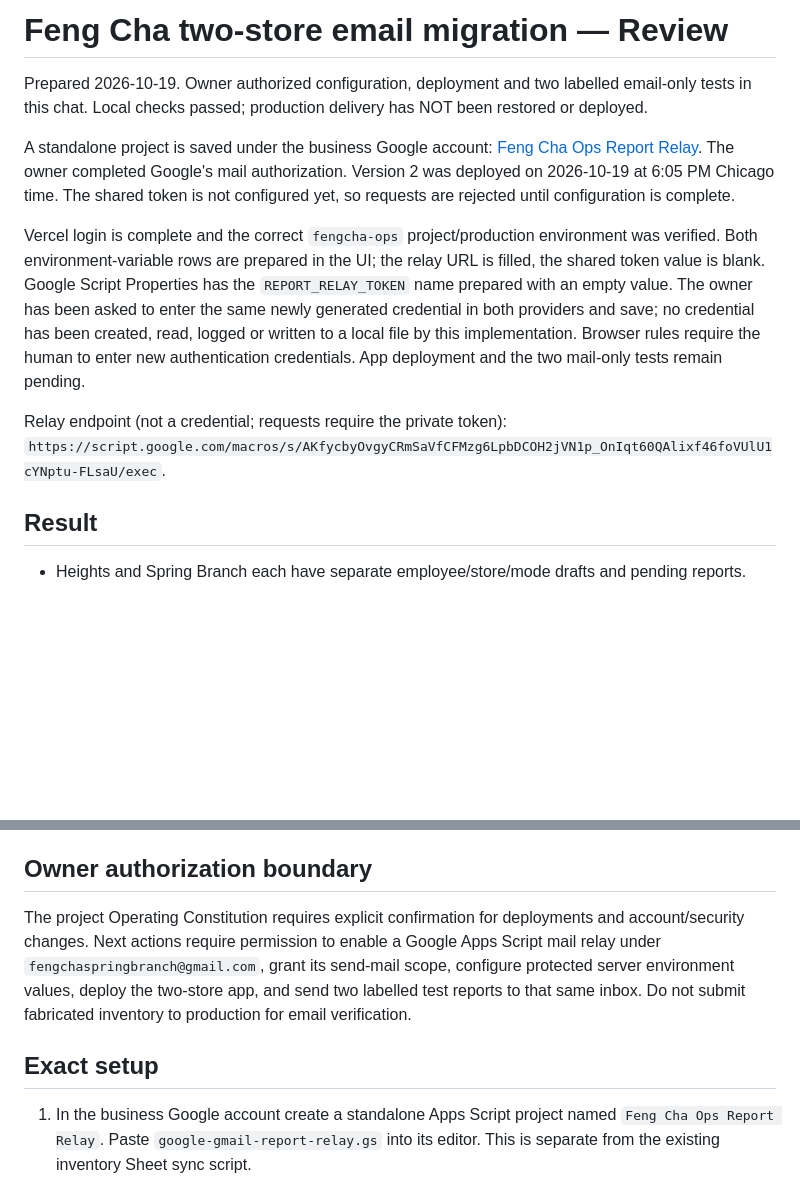
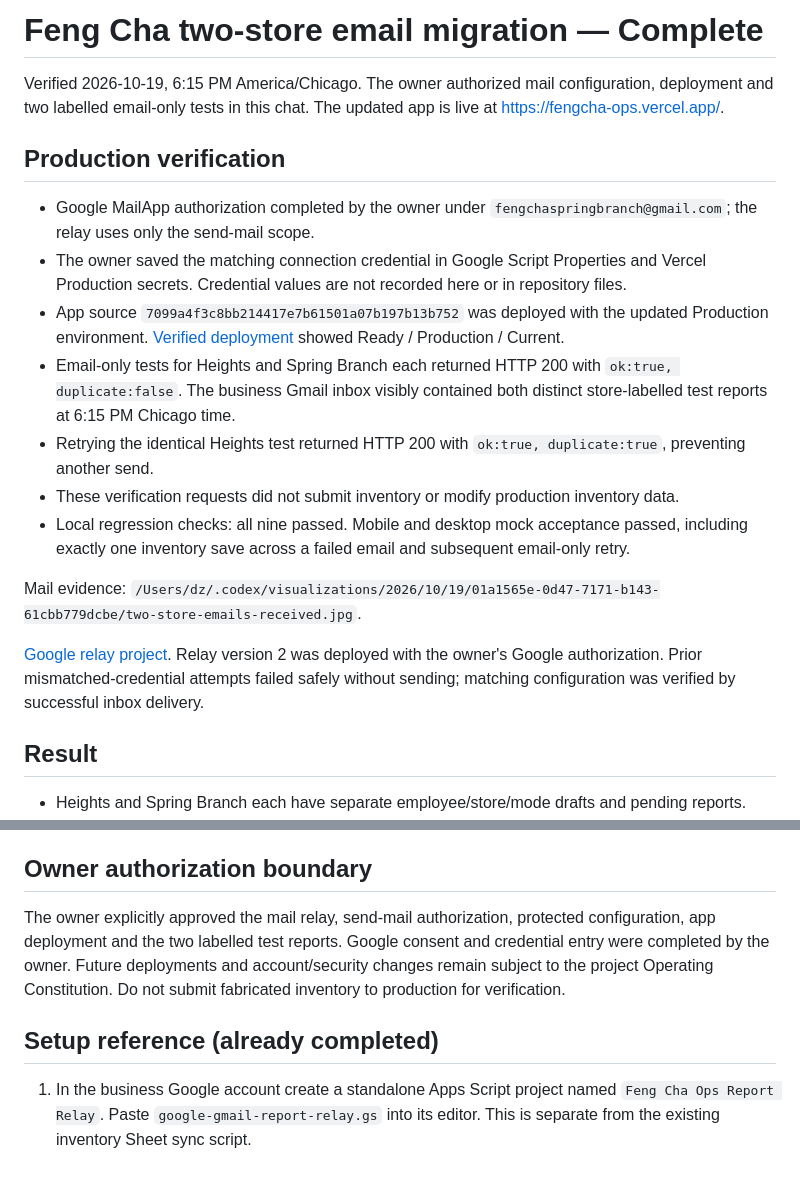
Before and after one commit to Zhixingheyi111/fengcha-ops, a Markdown page: EMAIL-RELAY-SETUP.md, 2 parts joined by grey strips. Rendered like a GitHub page; blank space fills up the shorter version.

Commit message:
Record verified two-store Gmail delivery and production release

```diff
--- a/EMAIL-RELAY-SETUP.md
+++ b/EMAIL-RELAY-SETUP.md
@@ -1,12 +1,20 @@
-# Feng Cha two-store email migration — Review
+# Feng Cha two-store email migration — Complete
 
-Prepared 2026-10-19. Owner authorized configuration, deployment and two labelled email-only tests in this chat. Local checks passed; production delivery has NOT been restored or deployed.
+Verified 2026-10-19, 6:15 PM America/Chicago. The owner authorized mail configuration, deployment and two labelled email-only tests in this chat. The updated app is live at https://fengcha-ops.vercel.app/.
 
-A standalone project is saved under the business Google account: [Feng Cha Ops Report Relay](https://script.google.com/home/projects/10ZVv7d-xnLLz8nkisE2mxw5_XCKmnEma6FHv3a8WU8rzBnZPxqvdJWe9/edit). The owner completed Google's mail authorization. Version 2 was deployed on 2026-10-19 at 6:05 PM Chicago time. The shared token is not configured yet, so requests are rejected until configuration is complete.
+## Production verification
 
-Vercel login is complete and the correct `fengcha-ops` project/production environment was verified. Both environment-variable rows are prepared in the UI; the relay URL is filled, the shared token value is blank. Google Script Properties has the `REPORT_RELAY_TOKEN` name prepared with an empty value. The owner has been asked to enter the same newly generated credential in both providers and save; no credential has been created, read, logged or written to a local file by this implementation. Browser rules require the human to enter new authentication credentials. App deployment and the two mail-only tests remain pending.
+- Google MailApp authorization completed by the owner under `fengchaspringbranch@gmail.com`; the relay uses only the send-mail scope.
+- The owner saved the matching connection credential in Google Script Properties and Vercel Production secrets. Credential values are not recorded here or in repository files.
+- App source `7099a4f3c8bb214417e7b61501a07b197b13b752` was deployed with the updated Production environment. [Verified deployment](https://vercel.com/ailearnandgrowth-7274s-projects/fengcha-ops/HzHTe74LbYKbJL3UKXpsCqG4x9RN) showed Ready / Production / Current.
+- Email-only tests for Heights and Spring Branch each returned HTTP 200 with `ok:true, duplicate:false`. The business Gmail inbox visibly contained both distinct store-labelled test reports at 6:15 PM Chicago time.
+- Retrying the identical Heights test returned HTTP 200 with `ok:true, duplicate:true`, preventing another send.
+- These verification requests did not submit inventory or modify production inventory data.
+- Local regression checks: all nine passed. Mobile and desktop mock acceptance passed, including exactly one inventory save across a failed email and subsequent email-only retry.
 
-Relay endpoint (not a credential; requests require the private token): `https://script.google.com/macros/s/AKfycbyOvgyCRmSaVfCFMzg6LpbDCOH2jVN1p_OnIqt60QAlixf46foVUlU1cYNptu-FLsaU/exec`.
+Mail evidence: `/Users/dz/.codex/visualizations/2026/10/19/01a1565e-0d47-7171-b143-61cbb779dcbe/two-store-emails-received.jpg`.
+
+[Google relay project](https://script.google.com/home/projects/10ZVv7d-xnLLz8nkisE2mxw5_XCKmnEma6FHv3a8WU8rzBnZPxqvdJWe9/edit). Relay version 2 was deployed with the owner's Google authorization. Prior mismatched-credential attempts failed safely without sending; matching configuration was verified by successful inbox delivery.
 
 ## Result
 
@@ -20,9 +28,9 @@ Relay endpoint (not a credential; requests require the private token): `https://
 
 ## Owner authorization boundary
 
-The project Operating Constitution requires explicit confirmation for deployments and account/security changes. Next actions require permission to enable a Google Apps Script mail relay under `fengchaspringbranch@gmail.com`, grant its send-mail scope, configure protected server environment values, deploy the two-store app, and send two labelled test reports to that same inbox. Do not submit fabricated inventory to production for email verification.
+The owner explicitly approved the mail relay, send-mail authorization, protected configuration, app deployment and the two labelled test reports. Google consent and credential entry were completed by the owner. Future deployments and account/security changes remain subject to the project Operating Constitution. Do not submit fabricated inventory to production for verification.
 
-## Exact setup
+## Setup reference (already completed)
 
 1. In the business Google account create a standalone Apps Script project named `Feng Cha Ops Report Relay`. Paste `google-gmail-report-relay.gs` into its editor. This is separate from the existing inventory Sheet sync script.
 2. Configure project timezone `America/Chicago`. Use only the `https://www.googleapis.com/auth/script.send_mail` OAuth scope. MailApp sends mail without reading the inbox. Authorize as the business account.
```
